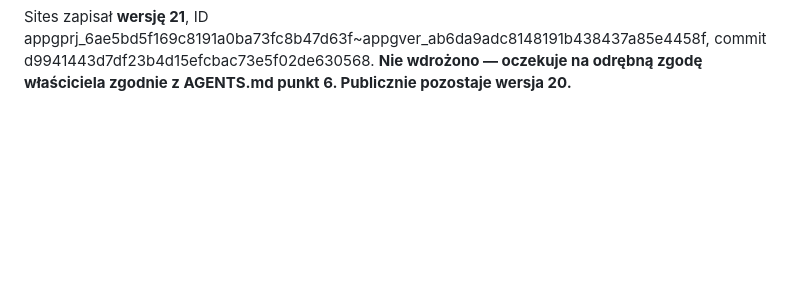
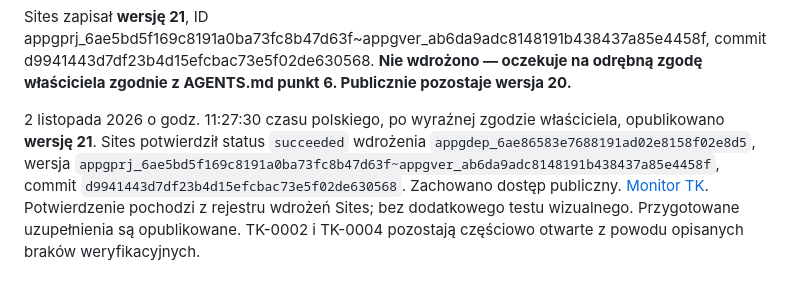
Before and after one commit to kkulka-GIT/HTML-pages, a Markdown page: data/przeglady.md, the part around the change. Drawn GitHub-style; blank space fills up the shorter version.

Commit message:
Monitor TK: potwierdzenie publikacji wersji 21

```diff
--- a/data/przeglady.md
+++ b/data/przeglady.md
@@ -137,3 +137,6 @@ Przegląd opinii: dodano argument Romanowskiego o niedopuszczalności kontrolowa
 Zaktualizowano skrót i indeks stanowisk. Łącznie 18 wydarzeń. Sprawdzono unikalność identyfikatorów, wewnętrzne odnośniki obu stron, składnię JS, przebudowę i eksport fetch Workera. Nie wykonano nowego testu wizualnego; zmiany tekstowe w istniejącym układzie. Nie zmieniono API/D1, main, knowledge, dostępu ani harmonogramów. README i AGENTS pozostają zgodne; rozbieżność starego opisu „prywatna demonstracja” w metadanych Sites z faktycznym publicznym dostępem odnotowano, bez zmiany metadanych.
 
 Sites zapisał **wersję 21**, ID appgprj_6ae5bd5f169c8191a0ba73fc8b47d63f~appgver_ab6da9adc8148191b438437a85e4458f, commit d9941443d7df23b4d15efcbac73e5f02de630568. **Nie wdrożono — oczekuje na odrębną zgodę właściciela zgodnie z AGENTS.md punkt 6. Publicznie pozostaje wersja 20.**
+
+
+2 listopada 2026 o godz. 11:27:30 czasu polskiego, po wyraźnej zgodzie właściciela, opublikowano **wersję 21**. Sites potwierdził status `succeeded` wdrożenia `appgdep_6ae86583e7688191ad02e8158f02e8d5`, wersja `appgprj_6ae5bd5f169c8191a0ba73fc8b47d63f~appgver_ab6da9adc8148191b438437a85e4458f`, commit `d9941443d7df23b4d15efcbac73e5f02de630568`. Zachowano dostęp publiczny. [Monitor TK](https://monitor-tk-2026.kkulka.chatgpt.site). Potwierdzenie pochodzi z rejestru wdrożeń Sites; bez dodatkowego testu wizualnego. Przygotowane uzupełnienia są opublikowane. TK-0002 i TK-0004 pozostają częściowo otwarte z powodu opisanych braków weryfikacyjnych.
```
